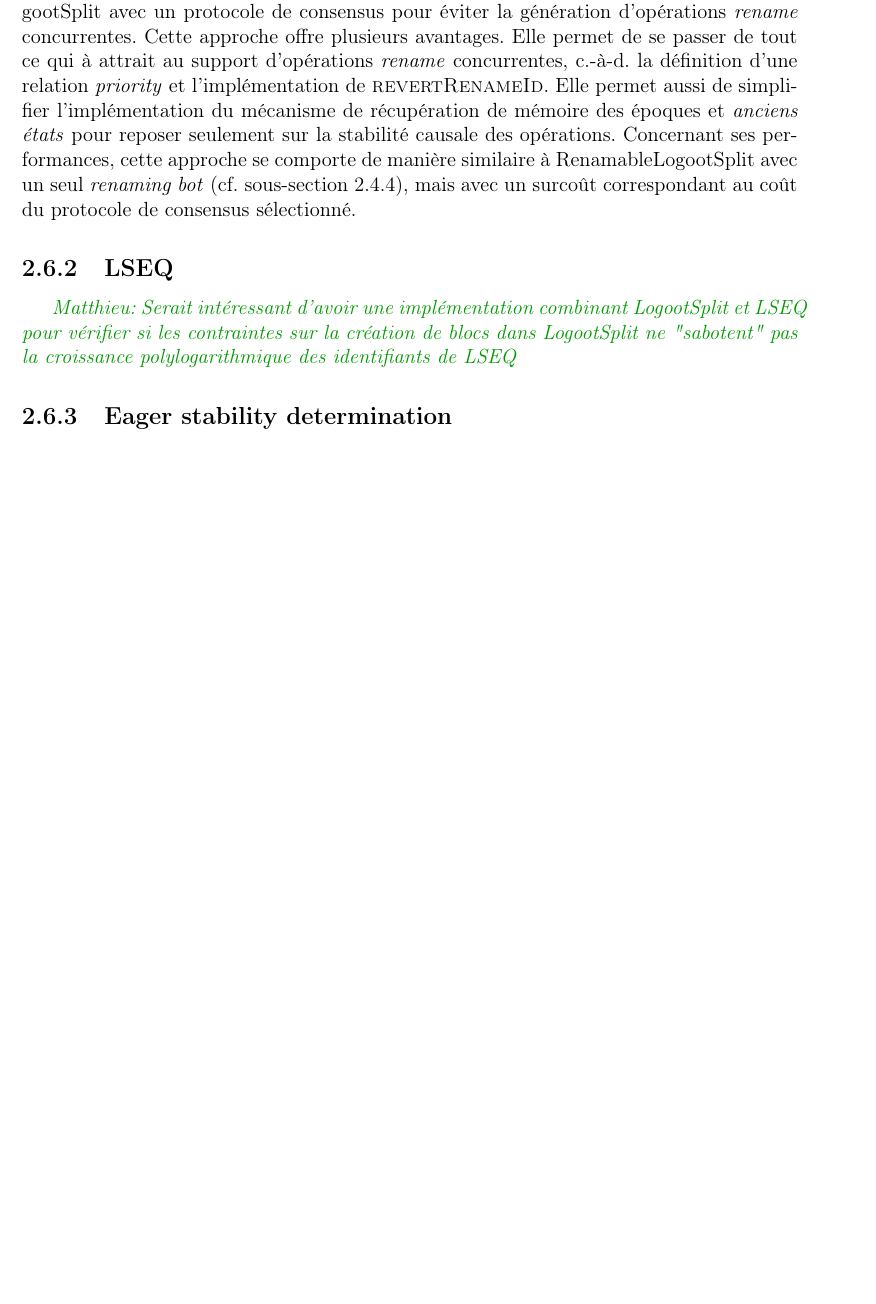
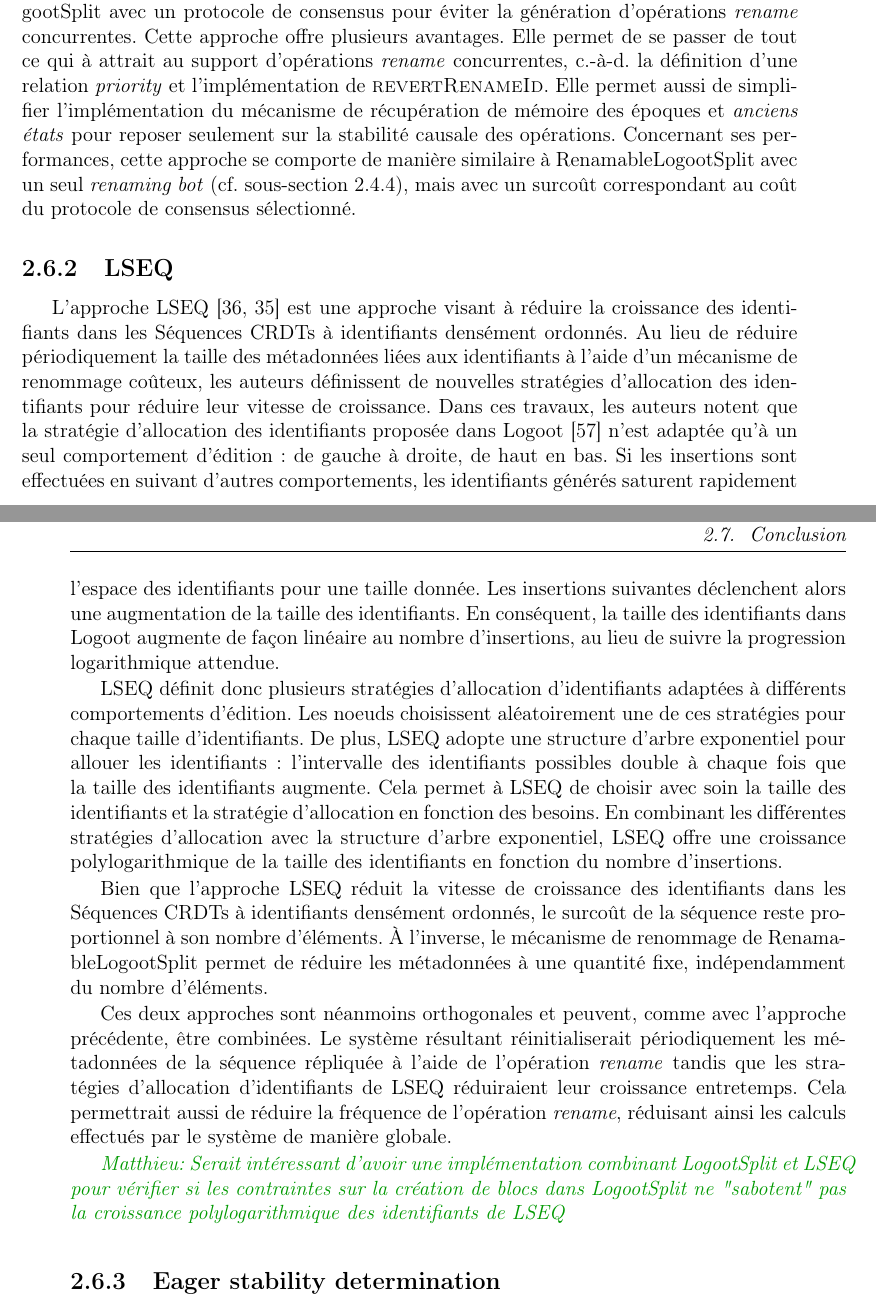
Before and after one commit to MatthieuNICOLAS/thesis-manuscript, a LaTeX thesis (main.tex): part of page 70 of 102 before the commit and two parts of pages 70 and 71 of 102 after it, the two joined at a grey line, cut so that both start at the same text, the shorter picture padded with empty space. Compiled offline with pdfLaTeX.

Commit message:
feat(lseq): ajout de la section

```diff
--- a/main.tex
+++ b/main.tex
@@ -3233,6 +3233,26 @@ Concernant ses performances, cette approche se comporte de manière similaire à
 
 \subsection{LSEQ}
 
+L'approche LSEQ \cite{lseq2013, lseq2017} est une approche visant à réduire la croissance des identifiants dans les Séquences \acp{CRDT} à identifiants densément ordonnés.
+Au lieu de réduire périodiquement la taille des métadonnées liées aux identifiants à l'aide d'un mécanisme de renommage coûteux, les auteurs définissent de nouvelles stratégies d'allocation des identifiants pour réduire leur vitesse de croissance.
+Dans ces travaux, les auteurs notent que la stratégie d'allocation des identifiants proposée dans Logoot \cite{WeissICDCS09} n'est adaptée qu'à un seul comportement d'édition : de gauche à droite, de haut en bas.
+Si les insertions sont effectuées en suivant d'autres comportements, les identifiants générés saturent rapidement l'espace des identifiants pour une taille donnée.
+Les insertions suivantes déclenchent alors une augmentation de la taille des identifiants.
+En conséquent, la taille des identifiants dans Logoot augmente de façon linéaire au nombre d'insertions, au lieu de suivre la progression logarithmique attendue.
+
+LSEQ définit donc plusieurs stratégies d'allocation d'identifiants adaptées à différents comportements d'édition.
+Les noeuds choisissent aléatoirement une de ces stratégies pour chaque taille d'identifiants.
+De plus, LSEQ adopte une structure d'arbre exponentiel pour allouer les identifiants : l'intervalle des identifiants possibles double à chaque fois que la taille des identifiants augmente.
+Cela permet à LSEQ de choisir avec soin la taille des identifiants et la stratégie d'allocation en fonction des besoins.
+En combinant les différentes stratégies d'allocation avec la structure d'arbre exponentiel, LSEQ offre une croissance polylogarithmique de la taille des identifiants en fonction du nombre d'insertions.
+
+Bien que l'approche LSEQ réduit la vitesse de croissance des identifiants dans les Séquences \acp{CRDT} à identifiants densément ordonnés, le surcoût de la séquence reste proportionnel à son nombre d'éléments.
+À l'inverse, le mécanisme de renommage de RenamableLogootSplit permet de réduire les métadonnées à une quantité fixe, indépendamment du nombre d'éléments.
+
+Ces deux approches sont néanmoins orthogonales et peuvent, comme avec l'approche précédente, être combinées.
+Le système résultant réinitialiserait périodiquement les métadonnées de la séquence répliquée à l'aide de l'opération \emph{rename} tandis que les stratégies d'allocation d'identifiants de LSEQ réduiraient leur croissance entretemps.
+Cela permettrait aussi de réduire la fréquence de l'opération \emph{rename}, réduisant ainsi les calculs effectués par le système de manière globale.
+
 \mnnote{Serait intéressant d'avoir une implémentation combinant LogootSplit et LSEQ pour vérifier si les contraintes sur la création de blocs dans LogootSplit ne "sabotent" pas la croissance polylogarithmique des identifiants de LSEQ}
 
 \subsection{Eager stability determination}
```
Also changed, not shown: main.pdf.
